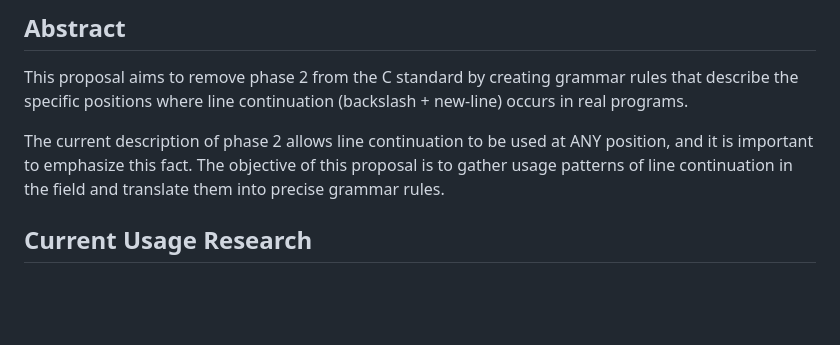
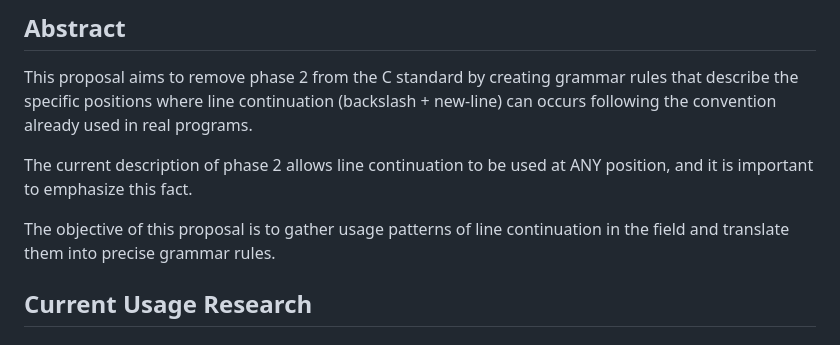
Before and after one commit to thradams/cake, a Markdown page: removing_phase_2.md, the part around the change. Drawn GitHub-style; blank space fills up the shorter version.

```diff
--- a/removing_phase_2.md
+++ b/removing_phase_2.md
@@ -3,9 +3,10 @@
 ## Abstract
 
 This proposal aims to remove phase 2 from the C standard by creating grammar rules that describe the specific positions
-where line continuation (backslash + new-line) occurs in real programs.
+where line continuation (backslash + new-line) can occurs following the convention already used in real programs.
 
 The current description of phase 2 allows line continuation to be used at ANY position, and it is important to emphasize this fact.
+
 The objective of this proposal is to gather usage patterns of line continuation in the field and translate them into precise grammar rules.
 
 ## Current Usage Research
```
